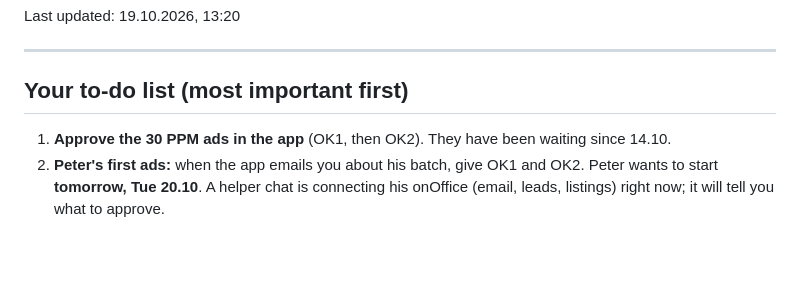
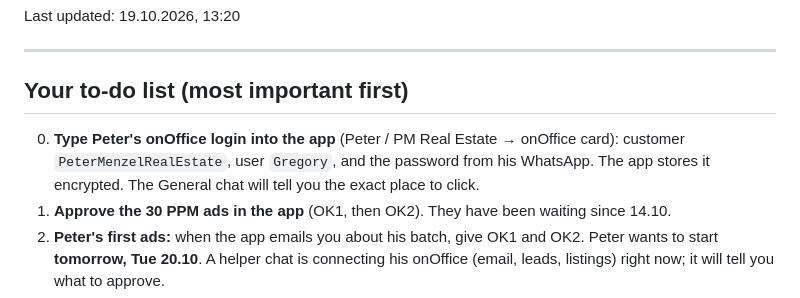
Before and after one commit to wilhelmagencies-dotcom/Automated-outreach-AI, a Markdown page: START_HERE.md, the part around the change. Drawn GitHub-style; blank space fills up the shorter version.

Commit message:
To-do: Carl enters Peter's onOffice login in the app
Co-Authored-By: Claude Opus 5.5 <noreply@anthropic.com>
Claude-Session: https://claude.ai/code/session_01RCtxu6mbXQCFssUYwBi4J4

```diff
--- a/START_HERE.md
+++ b/START_HERE.md
@@ -10,6 +10,9 @@ Last updated: 19.10.2026, 13:20
 
 ## Your to-do list (most important first)
 
+0. **Type Peter's onOffice login into the app** (Peter / PM Real Estate → onOffice card):
+   customer `PeterMenzelRealEstate`, user `Gregory`, and the password from his WhatsApp.
+   The app stores it encrypted. The General chat will tell you the exact place to click.
 1. **Approve the 30 PPM ads in the app** (OK1, then OK2). They have been waiting since 14.10.
 2. **Peter's first ads:** when the app emails you about his batch, give OK1 and OK2.
    Peter wants to start **tomorrow, Tue 20.10**. A helper chat is connecting his onOffice
```
